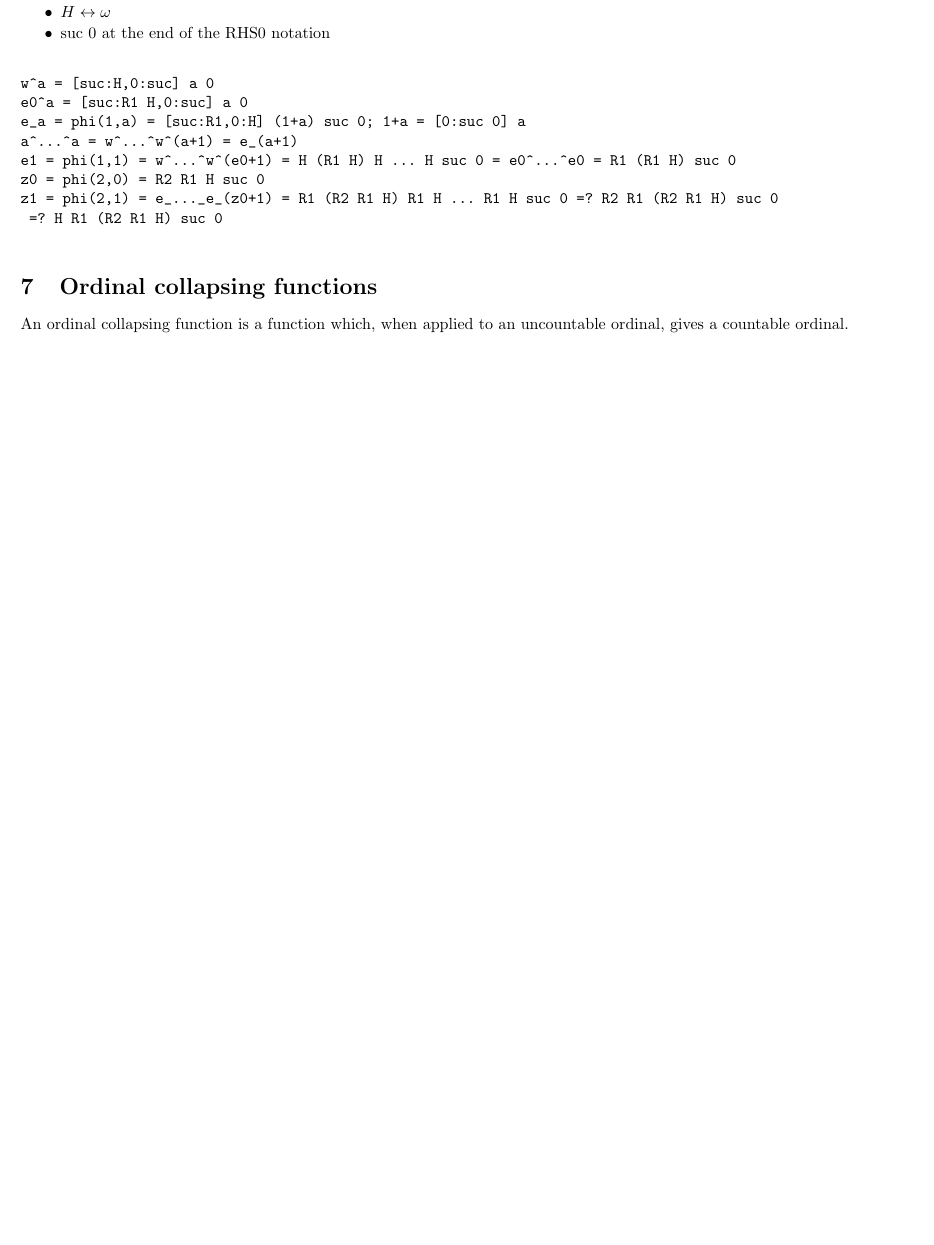
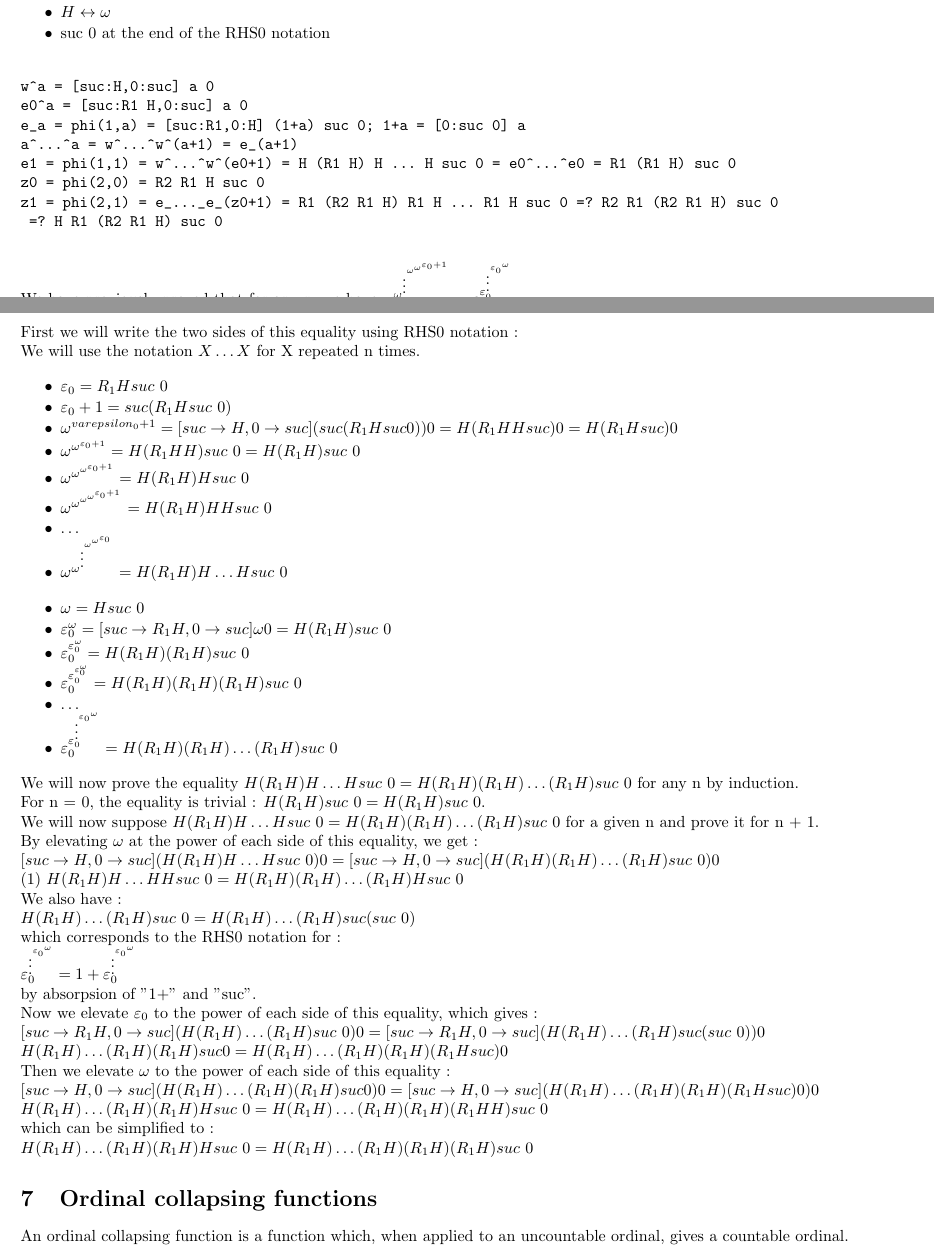
Before and after one commit to jbailhache/projects, a LaTeX document (ord/ordinals.tex): part of page 19 of 25 before the commit and two parts of pages 19 and 20 of 26 after it, the two joined at a grey line, cut so that both start at the same text, the shorter picture padded with empty space. Compiled offline with pdfLaTeX.

Commit message:
ordinals

```diff
--- a/ord/ordinals.tex
+++ b/ord/ordinals.tex
@@ -1398,6 +1398,82 @@ z1 = phi(2,1) = e_..._e_(z0+1) = R1 (R2 R1 H) R1 H ... R1 H suc 0 =? R2 R1 (R2 R
 
 \end{verbatim}
 
+We have previously proved that for any n, we have \( \omega^{\omega^{\vdots^{\omega^{\omega^{\varepsilon_0+1}}}}} = \varepsilon_0^{\varepsilon_0^{\vdots^{{\varepsilon_0}^\omega}}} \).
+
+We will now prove it again using RHS0 notation.
+
+First we will write the two sides of this equality using RHS0 notation :
+
+We will use the notation \( X \ldots X \) for X repeated n times.
+
+\begin{itemize}
+     \setlength{\itemsep}{1pt}
+     \setlength{\parskip}{0pt}
+     \setlength{\parsep}{0pt}
+\item \( \varepsilon_0 = R_1 H suc\ 0 \)
+\item \( \varepsilon_0 + 1 = suc (R_1 H suc\ 0) \)
+\item \( \omega^{varepsilon_0+1} = [suc \rightarrow H, 0 \rightarrow suc] (suc (R_1 H suc 0)) 0 = H (R_1 H H suc) 0 = H (R_1 H suc) 0 \)
+\item \( \omega^{\omega^{\varepsilon_0+1}} = H (R_1 H H) suc\ 0 = H (R_1 H) suc\ 0 \)
+\item \( \omega^{\omega^{\omega^{\varepsilon_0+1}}} = H (R_1 H) H suc\ 0 \)
+\item \( \omega^{\omega^{\omega^{\omega^{\varepsilon_0+1}}}} = H (R_1 H) H H suc\ 0 \)
+\item \( \ldots \)
+\item \( \omega^{\omega^{\vdots^{\omega^{\omega^{\varepsilon_0}}}}} = H (R_1 H) H \ldots H suc\ 0 \)
+\end{itemize}
+
+\begin{itemize}
+     \setlength{\itemsep}{1pt}
+     \setlength{\parskip}{0pt}
+     \setlength{\parsep}{0pt}
+\item \( \omega = H suc\ 0 \)
+\item \( \varepsilon_0^\omega = [suc \rightarrow R_1 H, 0 \rightarrow suc] \omega 0 = H (R_1 H) suc\ 0 \)
+\item \( \varepsilon_0^{\varepsilon_0^\omega} = H (R_1 H) (R_1 H) suc\ 0 \)
+\item \( \varepsilon_0^{\varepsilon_0^{\varepsilon_0^\omega}} = H (R_1 H) (R_1 H) (R_1 H) suc\ 0 \)
+\item \( \ldots \)
+\item \( \varepsilon_0^{\varepsilon_0^{\vdots^{{\varepsilon_0}^\omega}}} = H (R_1 H) (R_1 H) \ldots (R_1 H) suc\ 0 \)
+\end{itemize}
+
+We will now prove the equality \( H (R_1 H) H \ldots H suc\ 0 = H (R_1 H) (R_1 H) \ldots (R_1 H) suc\ 0 \) for any n by induction.
+
+For n = 0, the equality is trivial : \( H (R_1 H) suc\ 0 = H (R_1 H) suc\ 0 \).
+
+We will now suppose \( H (R_1 H) H \ldots H suc\ 0 = H (R_1 H) (R_1 H) \ldots (R_1 H) suc\ 0 \) for a given n and prove it for n + 1.
+
+By elevating \( \omega \) at the power of each side of this equality, we get :
+
+\( [suc \rightarrow H, 0 \rightarrow suc] (H (R_1 H) H \ldots H suc\ 0) 0 = [suc \rightarrow H, 0 \rightarrow suc] (H (R_1 H) (R_1 H) \ldots (R_1 H) suc\ 0) 0 \)
+
+(1) \( H (R_1 H) H \ldots H H suc\ 0 = H (R_1 H) (R_1 H) \ldots (R_1 H) H suc\ 0 \)
+
+We also have :
+
+\( H (R_1 H) \ldots (R_1 H) suc\ 0 = H (R_1 H) \ldots (R_1 H) suc (suc\ 0) \)
+
+which corresponds to the RHS0 notation for :
+
+\( \varepsilon_0^{\vdots^{{\varepsilon_0}^\omega}} = 1 + \varepsilon_0^{\vdots^{{\varepsilon_0}^\omega}} \)
+
+by absorpsion of "1+" and "suc".
+
+Now we elevate \( \varepsilon_0 \) to the power of each side of this equality, which gives :
+
+\( [suc \rightarrow R_1 H, 0 \rightarrow suc] (H (R_1 H) \ldots (R_1 H) suc\ 0) 0 = [suc \rightarrow R_1 H, 0 \rightarrow suc] (H (R_1 H) \ldots (R_1 H) suc (suc\ 0)) 0 \)
+
+\( H (R_1 H) \ldots (R_1 H) (R_1 H) suc 0 = H (R_1 H) \ldots (R_1 H) (R_1 H) (R_1 H suc) 0 \)
+
+Then we elevate \( \omega \) to the power of each side of this equality :
+
+\( [suc \rightarrow H, 0 \rightarrow suc] (H (R_1 H) \ldots (R_1 H) (R_1 H) suc 0) 0 = [suc \rightarrow H, 0 \rightarrow suc] (H (R_1 H) \ldots (R_1 H) (R_1 H) (R_1 H suc) 0) 0 \)
+
+\( H (R_1 H) \ldots (R_1 H) (R_1 H) H suc\ 0 = H (R_1 H) \ldots (R_1 H) (R_1 H) (R_1 H H) suc\ 0 \)
+
+which can be simplified to :
+
+\( H (R_1 H) \ldots (R_1 H) (R_1 H) H suc\ 0 = H (R_1 H) \ldots (R_1 H) (R_1 H) (R_1 H) suc\ 0 \)
+
+
+
+
+
 \section{Ordinal collapsing functions}
 
 An ordinal collapsing function is a function which, when applied to an uncountable ordinal, gives a countable ordinal.
```
Also changed, not shown: ord/ordinals.pdf, 2 other files.
